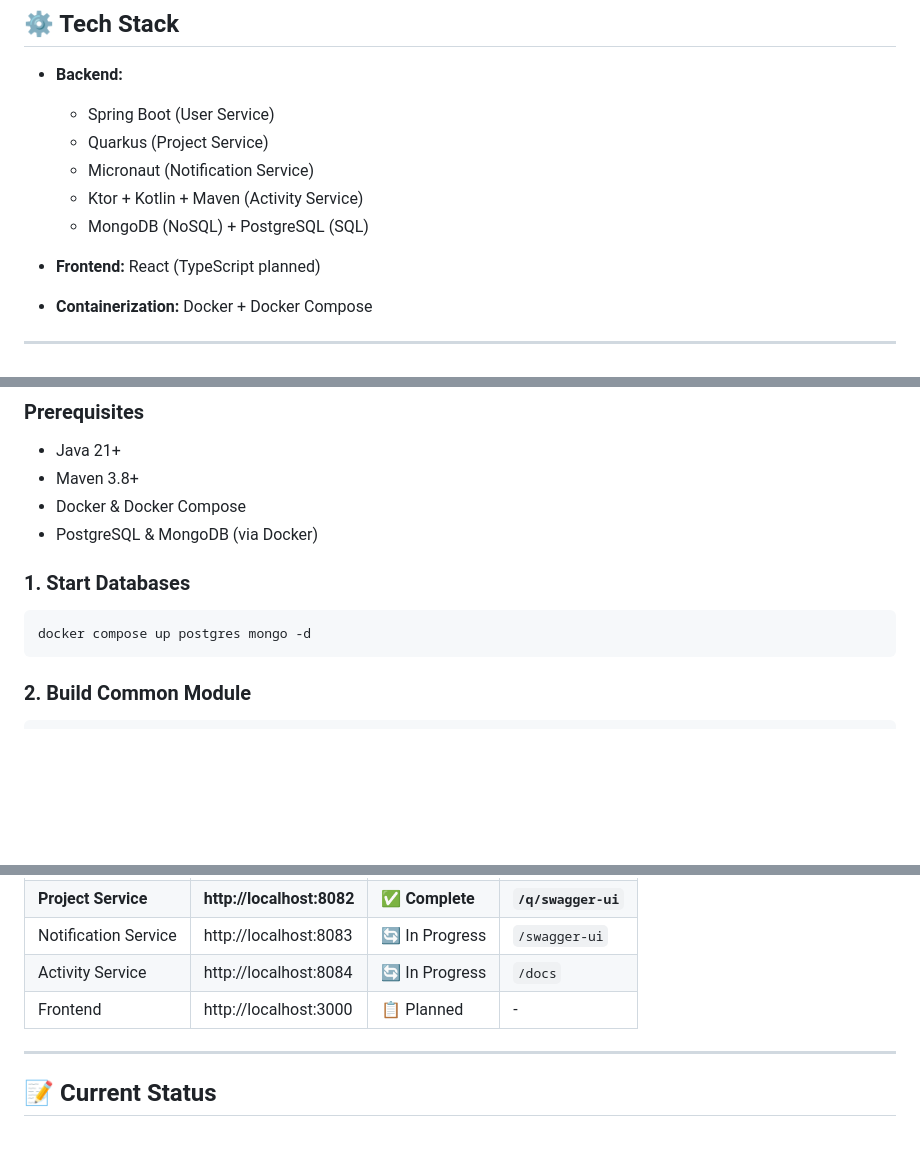
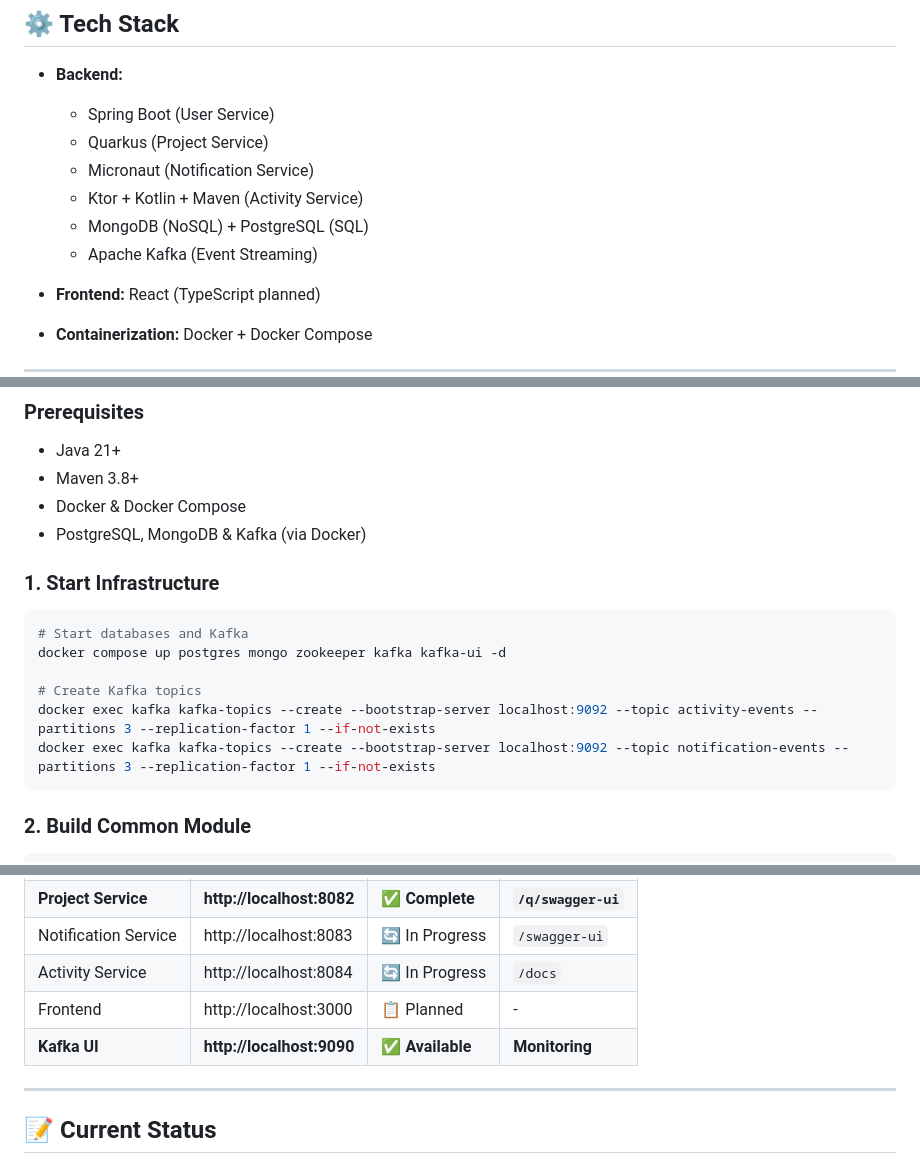
Before and after one commit to max-bolotin/task-management-app, a Markdown page: README.md, 3 parts joined by grey strips. Rendered like a GitHub page; blank space fills up the shorter version.

Commit message:
TMAMB-22 document Kafka setup in README

````diff
--- a/README.md
+++ b/README.md
@@ -69,6 +69,7 @@ Each service is independent, but they communicate over APIs and share common mod
     - Micronaut (Notification Service)
     - Ktor + Kotlin + Maven (Activity Service)
     - MongoDB (NoSQL) + PostgreSQL (SQL)
+    - Apache Kafka (Event Streaming)
 
 - **Frontend:** React (TypeScript planned)
 
@@ -104,12 +105,17 @@ task-management-app/
 - Java 21+
 - Maven 3.8+
 - Docker & Docker Compose
-- PostgreSQL & MongoDB (via Docker)
+- PostgreSQL, MongoDB & Kafka (via Docker)
 
-### 1. Start Databases
+### 1. Start Infrastructure
 
 ```bash
-docker compose up postgres mongo -d
+# Start databases and Kafka
+docker compose up postgres mongo zookeeper kafka kafka-ui -d
+
+# Create Kafka topics
+docker exec kafka kafka-topics --create --bootstrap-server localhost:9092 --topic activity-events --partitions 3 --replication-factor 1 --if-not-exists
+docker exec kafka kafka-topics --create --bootstrap-server localhost:9092 --topic notification-events --partitions 3 --replication-factor 1 --if-not-exists
 ```
 
 ### 2. Build Common Module
@@ -161,6 +167,7 @@ docker compose up --build
 | Notification Service | http://localhost:8083     | 🔄 In Progress | `/swagger-ui`       |
 | Activity Service     | http://localhost:8084     | 🔄 In Progress | `/docs`             |
 | Frontend             | http://localhost:3000     | 📋 Planned     | -                   |
+| **Kafka UI**         | **http://localhost:9090** | **✅ Available** | **Monitoring**      |
 
 ---
 
````
Also changed, not shown: other parts of README.md (+1 -0 lines).
